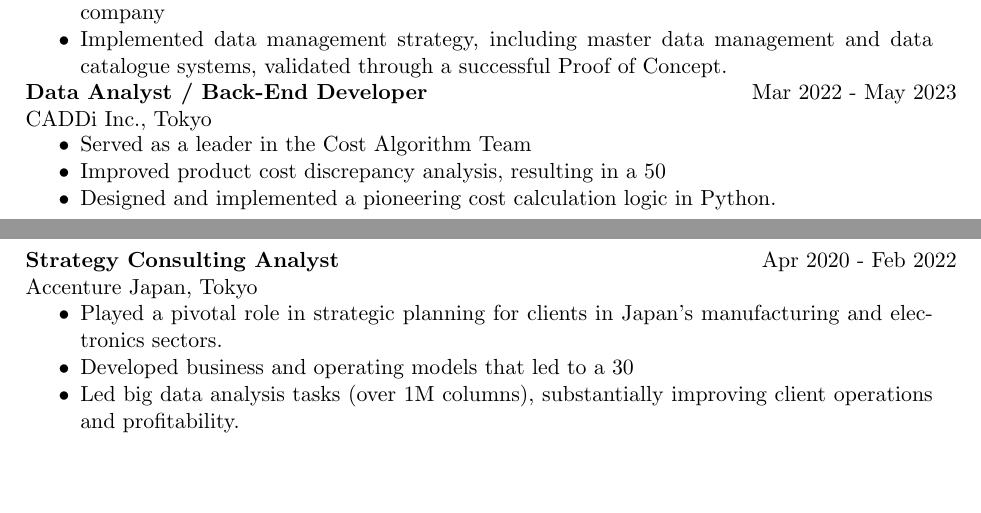
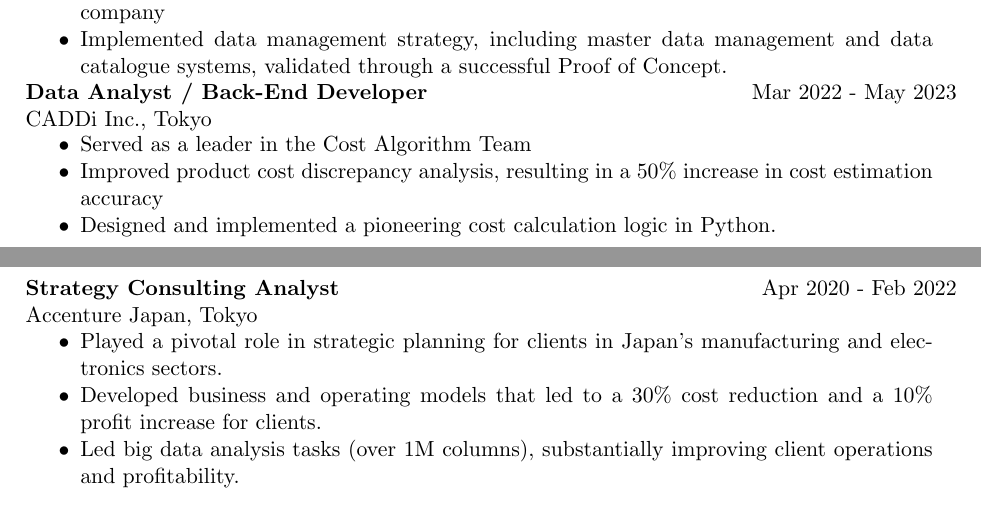
Before and after one commit to hirokiodd/cv_hirokioda, a LaTeX CV (cv_hirokioda.tex): two parts of pages 2 and 3 of 3, joined at a grey line, cut so that both start at the same text, the shorter picture padded with empty space. Compiled offline with pdfLaTeX.

Commit message:
Fixed % expression error

```diff
--- a/cv_hirokioda.tex
+++ b/cv_hirokioda.tex
@@ -121,7 +121,7 @@
 \end{tabular}
 \begin{itemize}[noitemsep, topsep=0pt] % Reduces space within the itemize
     \item Served as a leader in the Cost Algorithm Team
-    \item Improved product cost discrepancy analysis, resulting in a 50% increase in cost estimation accuracy
+    \item Improved product cost discrepancy analysis, resulting in a 50\% increase in cost estimation accuracy
     \item Designed and implemented a pioneering cost calculation logic in Python.
 \end{itemize} \\
 \newpage
@@ -132,7 +132,7 @@
 \end{tabular}
 \begin{itemize}[noitemsep, topsep=0pt] % Reduces space within the itemize
     \item Played a pivotal role in strategic planning for clients in Japan's manufacturing and electronics sectors.
-    \item Developed business and operating models that led to a 30% cost reduction and a 10% profit increase for clients.
+    \item Developed business and operating models that led to a 30\% cost reduction and a 10\% profit increase for clients.
     \item Led big data analysis tasks (over 1M columns), substantially improving client operations and profitability.
 \end{itemize} \\
 
```
Also changed, not shown: CV Hiroki Oda Academic.pdf.
